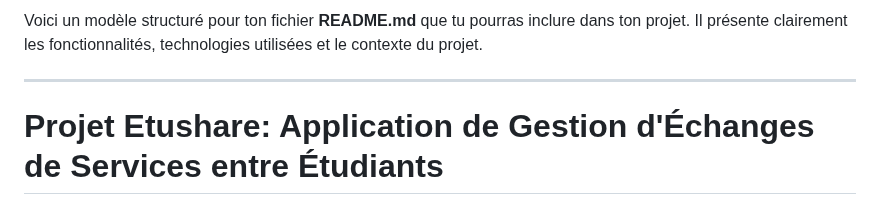
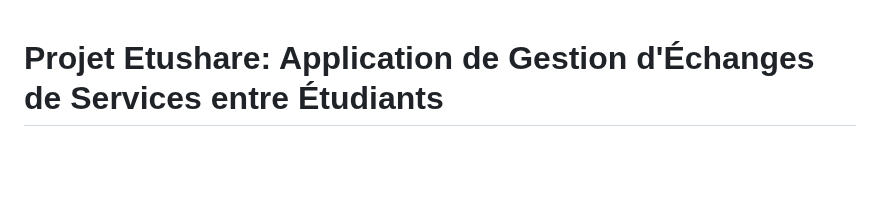
Before and after one commit to JessyPiTech/Etushare, a Markdown page: README.md, the part around the change. Rendered like a GitHub page; blank space fills up the shorter version.

```diff
--- a/README.md
+++ b/README.md
@@ -1,6 +1,3 @@
-Voici un modèle structuré pour ton fichier **README.md** que tu pourras inclure dans ton projet. Il présente clairement les fonctionnalités, technologies utilisées et le contexte du projet.
-
----
 
 #  **Projet Etushare: Application de Gestion d'Échanges de Services entre Étudiants**
 
```
